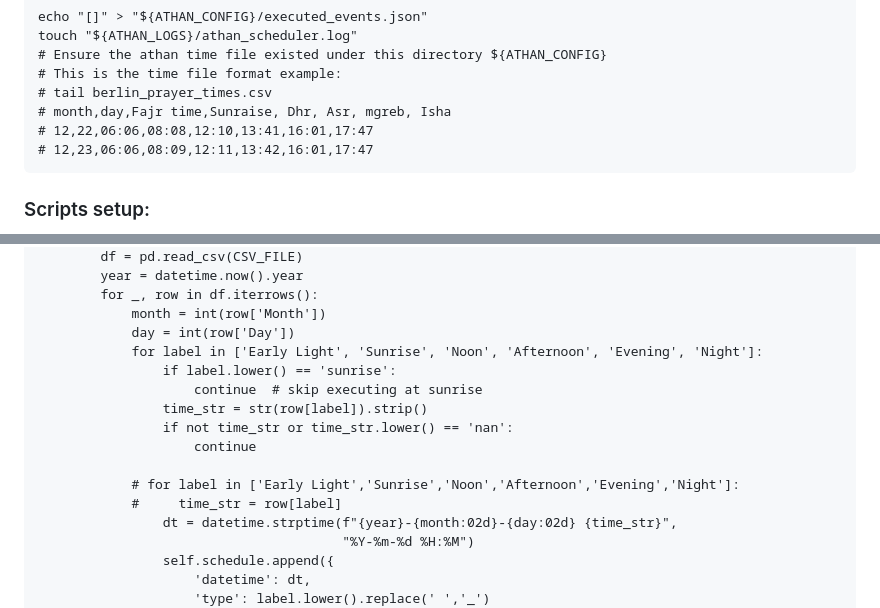
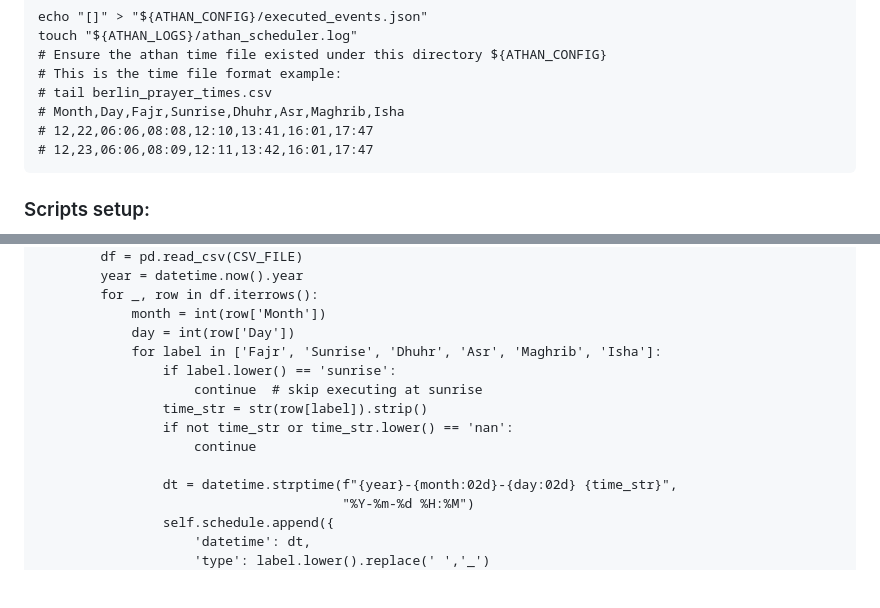
Before and after one commit to ibrahimalkurdi/raspberry-with-scheduler, a Markdown page: README.md, 2 parts joined by grey strips. Rendered like a GitHub page; blank space fills up the shorter version.

````diff
--- a/README.md
+++ b/README.md
@@ -67,7 +67,7 @@ touch "${ATHAN_LOGS}/athan_scheduler.log"
 # Ensure the athan time file existed under this directory ${ATHAN_CONFIG}
 # This is the time file format example:
 # tail berlin_prayer_times.csv
-# month,day,Fajr time,Sunraise, Dhr, Asr, mgreb, Isha
+# Month,Day,Fajr,Sunrise,Dhuhr,Asr,Maghrib,Isha
 # 12,22,06:06,08:08,12:10,13:41,16:01,17:47
 # 12,23,06:06,08:09,12:11,13:42,16:01,17:47
 ```
@@ -191,15 +191,13 @@ class AthanScheduler:
         for _, row in df.iterrows():
             month = int(row['Month'])
             day = int(row['Day'])
-            for label in ['Early Light', 'Sunrise', 'Noon', 'Afternoon', 'Evening', 'Night']:
+            for label in ['Fajr', 'Sunrise', 'Dhuhr', 'Asr', 'Maghrib', 'Isha']:
                 if label.lower() == 'sunrise':
                     continue  # skip executing at sunrise
                 time_str = str(row[label]).strip()
                 if not time_str or time_str.lower() == 'nan':
                     continue
 
-            # for label in ['Early Light','Sunrise','Noon','Afternoon','Evening','Night']:
-            #     time_str = row[label]
                 dt = datetime.strptime(f"{year}-{month:02d}-{day:02d} {time_str}",
                                        "%Y-%m-%d %H:%M")
                 self.schedule.append({
````
